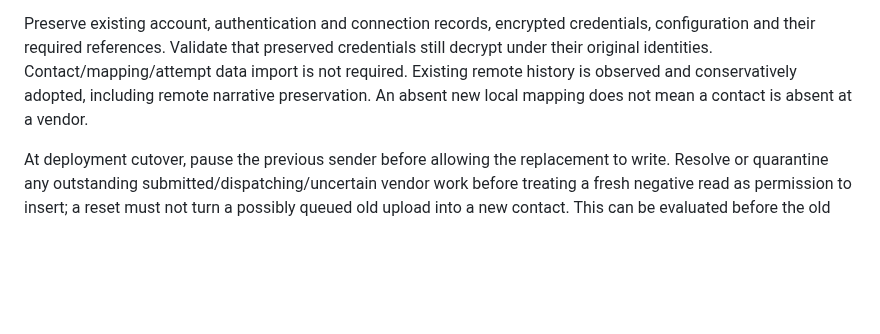
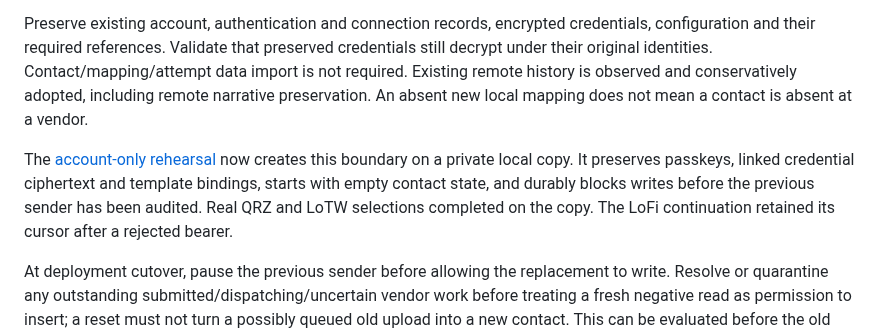
Before and after one commit to rwjblue/lofi-qso-ferry, a Markdown page: docs/inventory-reconciliation-design.md, the part around the change. Rendered like a GitHub page; blank space fills up the shorter version.

Commit message:
docs: record the fresh account rehearsal
Record the account copy, completed destination reads and resumable
LoFi authentication stop.

```diff
--- a/docs/inventory-reconciliation-design.md
+++ b/docs/inventory-reconciliation-design.md
@@ -712,6 +712,13 @@ Use `off`, `shadow` and `active` planner modes independently of export gates and
 
 Preserve existing account, authentication and connection records, encrypted credentials, configuration and their required references. Validate that preserved credentials still decrypt under their original identities. Contact/mapping/attempt data import is not required. Existing remote history is observed and conservatively adopted, including remote narrative preservation. An absent new local mapping does not mean a contact is absent at a vendor.
 
+The [account-only rehearsal](evidence-inventory-fresh-start.md) now
+creates this boundary on a private local copy. It preserves passkeys,
+linked credential ciphertext and template bindings, starts with empty
+contact state, and durably blocks writes before the previous sender
+has been audited. Real QRZ and LoTW selections completed on the copy.
+The LoFi continuation retained its cursor after a rejected bearer.
+
 At deployment cutover, pause the previous sender before allowing the replacement to write. Resolve or quarantine any outstanding submitted/dispatching/uncertain vendor work before treating a fresh negative read as permission to insert; a reset must not turn a possibly queued old upload into a new contact. This can be evaluated before the old database is retired without copying its complete history into the replacement. The local implementation and trial authorization does not include a production reset or cutover.
 
 After the replacement starts submitting, its new durable ownership, immutable attempts/artifacts, template bindings and uncertain outcomes remain authoritative. Rollback must use a release compatible with the fresh schema and any dispatched batches, or pause new writes while its resolver remains available. Do not resume an old sender against independently re-inventoried state.
```
Also changed, not shown: docs/evidence-inventory-fresh-start.md (added, +46 -0 lines).
